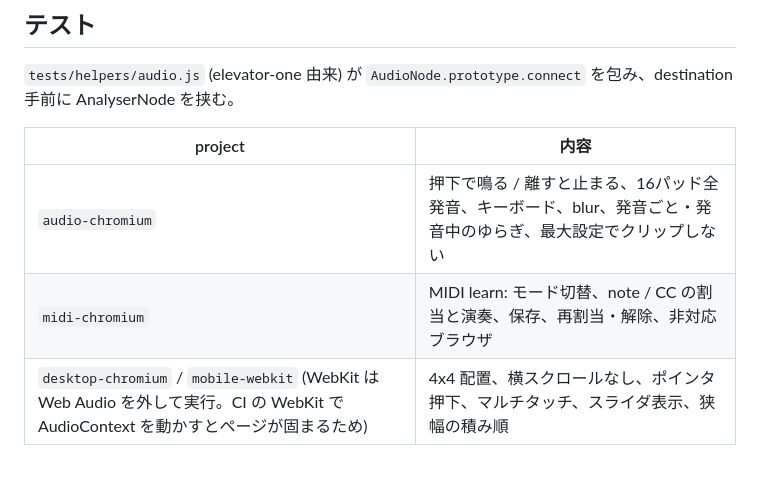
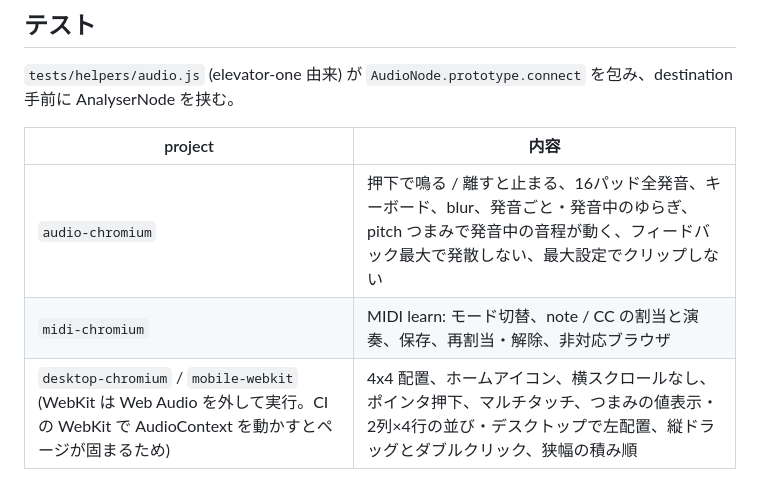
Before and after one commit to mrmt/stair-one, a Markdown page: docs/ARCHITECTURE.md, the part around the change. Drawn GitHub-style.

Commit message:
ARCHITECTURE のテスト表を現在のテスト内容に合わせた
audio-chromium に pitch つまみと発散しないことの検証を足し、desktop-chromium / mobile-webkit のスライダ表示をつまみ関連のテストに書き換えた。

Co-authored-by: Claude Code <claude@anthropic.com>
Co-Authored-By: Claude Opus 5 <noreply@anthropic.com>

```diff
--- a/docs/ARCHITECTURE.md
+++ b/docs/ARCHITECTURE.md
@@ -127,6 +127,6 @@ Set が空→非空で noteOn、非空→空で noteOff。押下元が違えば
 
 | project | 内容 |
 | --- | --- |
-| `audio-chromium` | 押下で鳴る / 離すと止まる、16パッド全発音、キーボード、blur、発音ごと・発音中のゆらぎ、最大設定でクリップしない |
+| `audio-chromium` | 押下で鳴る / 離すと止まる、16パッド全発音、キーボード、blur、発音ごと・発音中のゆらぎ、pitch つまみで発音中の音程が動く、フィードバック最大で発散しない、最大設定でクリップしない |
 | `midi-chromium` | MIDI learn: モード切替、note / CC の割当と演奏、保存、再割当・解除、非対応ブラウザ |
-| `desktop-chromium` / `mobile-webkit` (WebKit は Web Audio を外して実行。CI の WebKit で AudioContext を動かすとページが固まるため) | 4x4 配置、横スクロールなし、ポインタ押下、マルチタッチ、スライダ表示、狭幅の積み順 |
+| `desktop-chromium` / `mobile-webkit` (WebKit は Web Audio を外して実行。CI の WebKit で AudioContext を動かすとページが固まるため) | 4x4 配置、ホームアイコン、横スクロールなし、ポインタ押下、マルチタッチ、つまみの値表示・2列×4行の並び・デスクトップで左配置、縦ドラッグとダブルクリック、狭幅の積み順 |
```
